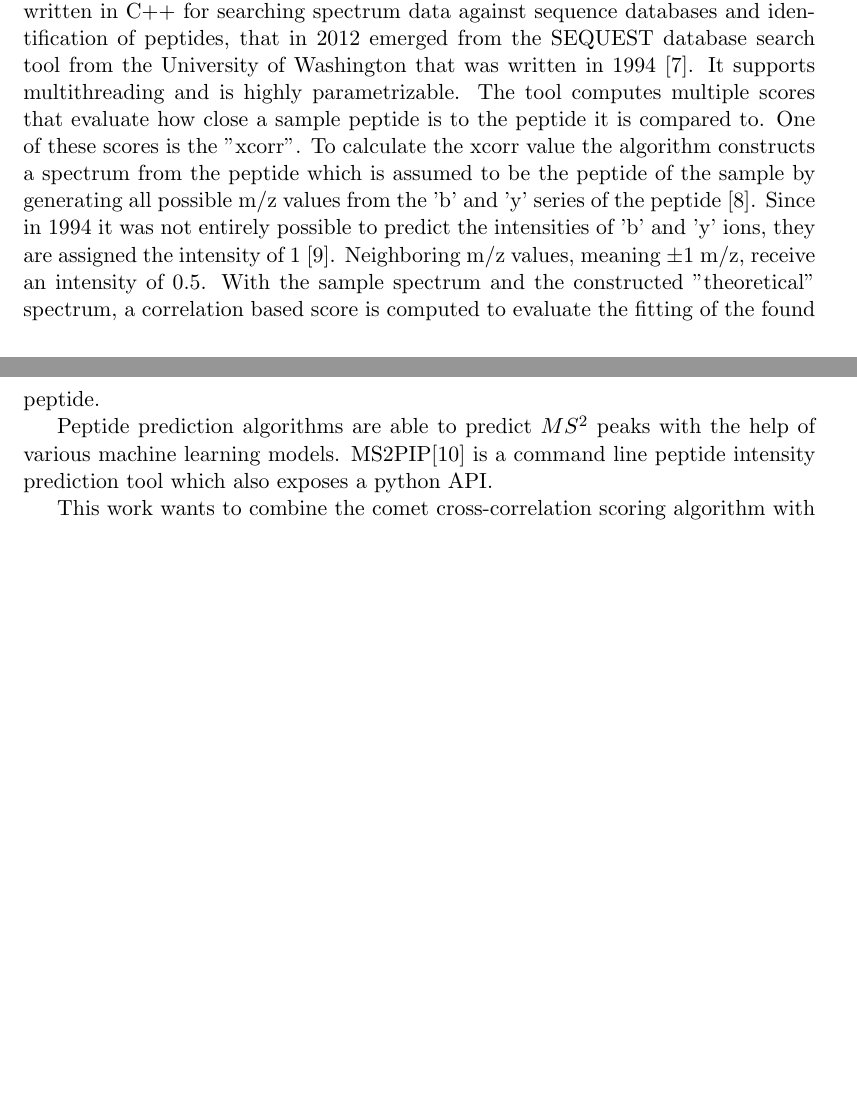
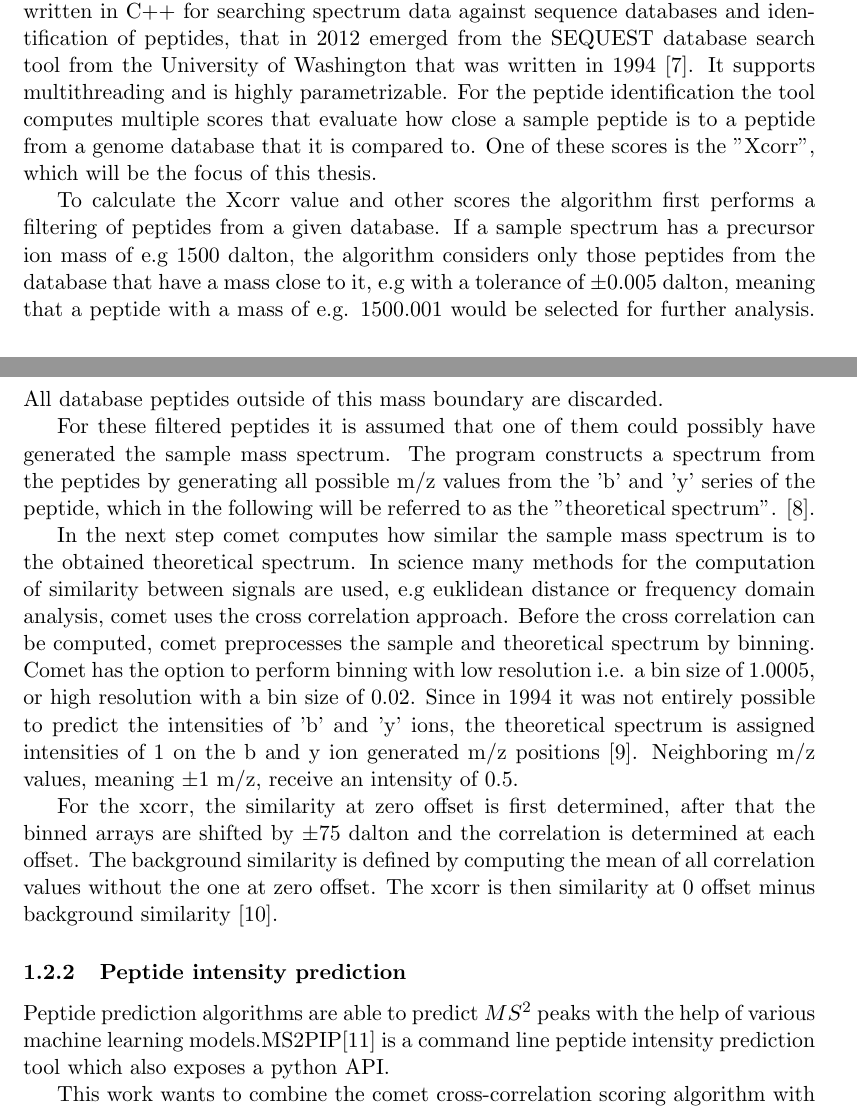
Before and after one commit to michazsmn/Xcorr-Reimplementation-Bachelorthesis, a LaTeX document (main.tex): two parts of pages 3 and 4 of 9 before the commit and two parts of pages 3 and 4 of 10 after it, joined at a grey line, cut so that both start at the same text, the shorter picture padded with empty space. Compiled offline with pdfLaTeX.

Commit message:
Update from Overleaf Ruhr

```diff
--- a/main.tex
+++ b/main.tex
@@ -89,11 +89,18 @@ Tandem MS searching is used for peptide identification within a mass spectrometr
 
 \subsection{Motivation}
 \subsubsection{Comet Xcorr in detail}
-Comet is an open source proteomics Tandem MS/\(MS^2\) database search algorithm/tool written in C++ for searching spectrum data against sequence databases and identification of peptides, that in 2012 emerged from the SEQUEST database search tool from the University of Washington that was written in 1994 \cite{comet-search-tool}. It supports multithreading and is highly parametrizable. The tool computes multiple scores that evaluate how close a sample peptide is to the peptide it is compared to. One of these scores is the "xcorr". To calculate the xcorr value the algorithm constructs a spectrum from the peptide which is assumed to be the peptide of the sample by generating all possible m/z values from the 'b' and 'y' series of the peptide \cite{comet-first-paper}. Since in 1994 it was not entirely possible to predict the intensities of 'b' and 'y' ions, they are assigned the intensity of 1 \cite{deeper-look-into-comet}. Neighboring m/z values, meaning $\pm$1 m/z, receive an intensity of 0.5. With the sample spectrum and the constructed "theoretical" spectrum, a correlation based score is computed
-to evaluate the fitting of the found peptide.
+Comet is an open source proteomics Tandem MS/\(MS^2\) database search algorithm/tool written in C++ for searching spectrum data against sequence databases and identification of peptides, that in 2012 emerged from the SEQUEST database search tool from the University of Washington that was written in 1994 \cite{comet-search-tool}. It supports multithreading and is highly parametrizable. For the peptide identification the tool computes multiple scores that evaluate how close a sample peptide is to a peptide from a genome database that it is compared to. One of these scores is the "Xcorr", which will be the focus of this thesis.
 
-Peptide prediction algorithms are able to predict \(MS^2\) peaks with the help of various machine learning models.
-MS2PIP\cite{ms2pip} is a command line peptide intensity prediction tool which also exposes a python API.
+To calculate the Xcorr value and other scores the algorithm first performs a filtering of peptides from a given database. If a sample spectrum has a precursor ion mass of e.g 1500 dalton, the algorithm considers only those peptides from the database that have a mass close to it, e.g with a tolerance of  $\pm$0.005 dalton, meaning that a peptide with a mass of e.g. 1500.001 would be selected for further analysis. All database peptides outside of this mass boundary are discarded.
+
+For these filtered peptides it is assumed that one of them could possibly have generated the sample mass spectrum. The program constructs a spectrum from the peptides by generating all possible m/z values from the 'b' and 'y' series of the peptide, which in the following will be referred to as the "theoretical spectrum". \cite{comet-first-paper}.
+
+In the next step comet computes how similar the sample mass spectrum is to the obtained theoretical spectrum. In science many methods for the computation of similarity between signals are used, e.g euklidean distance or frequency domain analysis, comet uses the cross correlation approach. Before the cross correlation can be computed, comet preprocesses the sample and theoretical spectrum by binning. Comet has the option to perform binning with low resolution i.e. a bin size of 1.0005, or high resolution with a bin size of 0.02. Since in 1994 it was not entirely possible to predict the intensities of 'b' and 'y' ions, the theoretical spectrum is assigned intensities of 1 on the b and y ion generated m/z positions \cite{deeper-look-into-comet}. Neighboring m/z values, meaning $\pm$1 m/z, receive an intensity of 0.5.
+
+For the xcorr, the similarity at zero offset is first determined, after that the binned arrays are shifted by $\pm$75 dalton and the correlation is determined at each offset. The background similarity is defined by computing the mean of all correlation values without the one at zero offset. The xcorr is then similarity at 0 offset minus background similarity \cite{xcorr-function}.
+
+\subsubsection{Peptide intensity prediction}
+Peptide prediction algorithms are able to predict \(MS^2\) peaks with the help of various machine learning models.MS2PIP\cite{ms2pip} is a command line peptide intensity prediction tool which also exposes a python API.
 
 This work wants to combine the comet cross-correlation scoring algorithm
 with the peptide intensity prediction of MS2PIP to create an even more accurate identification of peptides.
```
Also changed, not shown: bibliography.bib (+5 -0 lines), main.tex (7 more changed lines).
